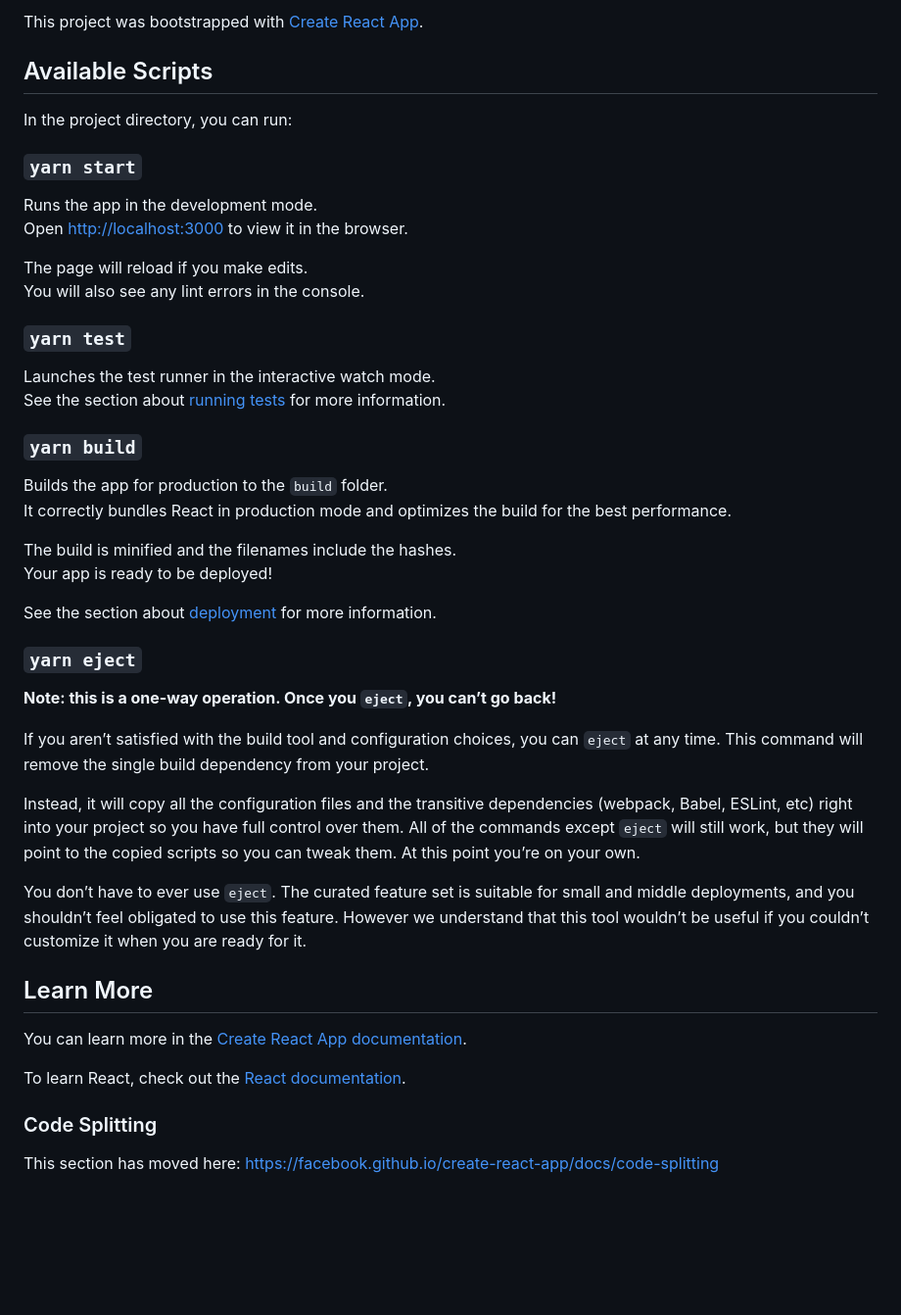
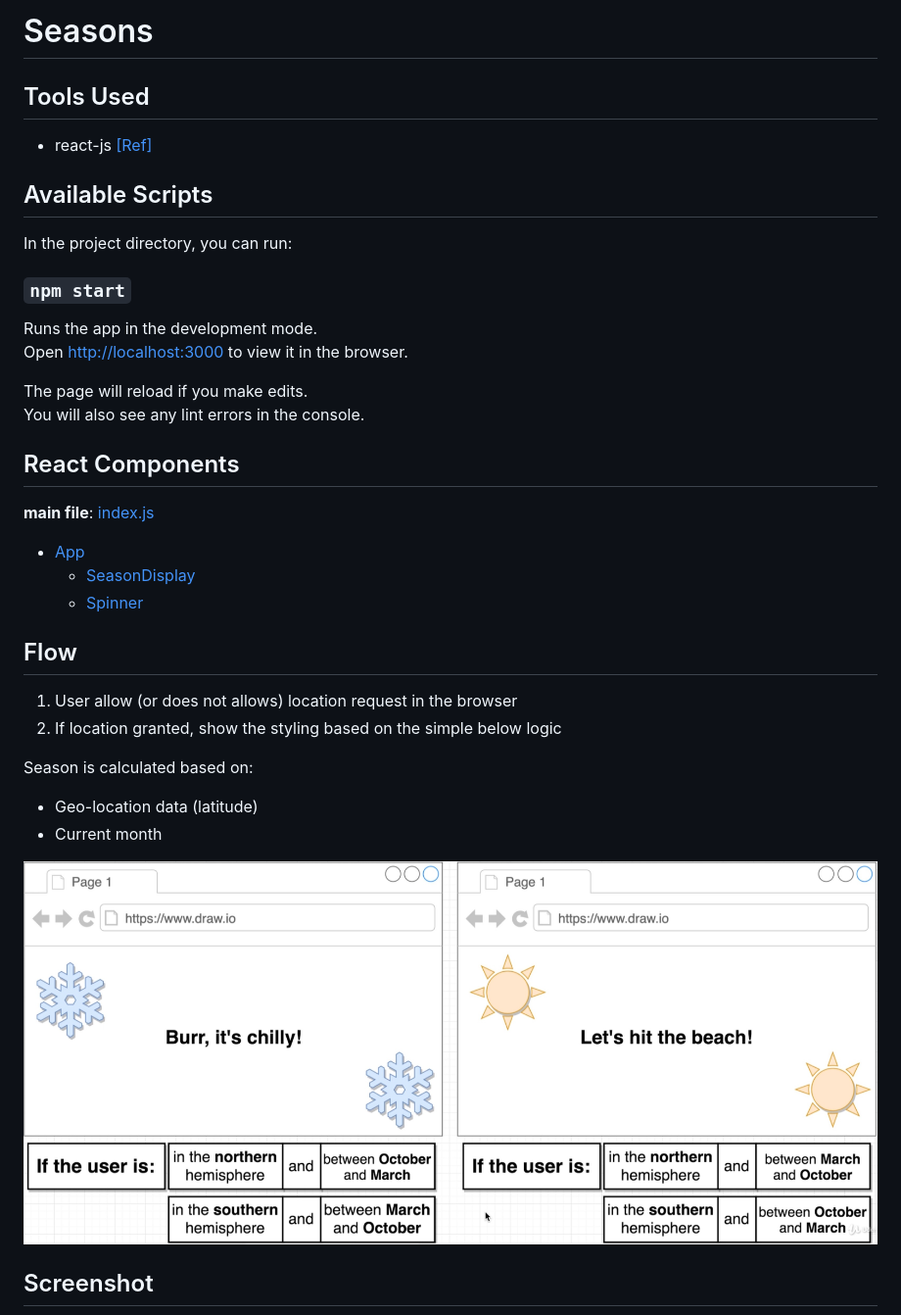
Before and after one commit to PrateekAdhikaree/react-seasons, a Markdown page: README.md, the part around one of its changes. Shown at 98% size. Drawn GitHub-style; pictures changed too: public/season-logic.jpg (added); blank space fills up the shorter version.

```diff
--- a/README.md
+++ b/README.md
@@ -1,10 +1,14 @@
-This project was bootstrapped with [Create React App](https://github.com/facebook/create-react-app).
+# Seasons
+
+## Tools Used
+
+- react-js [[Ref]](https://reactjs.org/docs/getting-started.html)
 
 ## Available Scripts
 
 In the project directory, you can run:
 
-### `yarn start`
+### `npm start`
 
 Runs the app in the development mode.<br />
 Open [http://localhost:3000](http://localhost:3000) to view it in the browser.
@@ -12,38 +16,25 @@ Open [http://localhost:3000](http://localhost:3000) to view it in the browser.
 The page will reload if you make edits.<br />
 You will also see any lint errors in the console.
 
-### `yarn test`
+## React Components
 
-Launches the test runner in the interactive watch mode.<br />
-See the section about [running tests](https://facebook.github.io/create-react-app/docs/running-tests) for more information.
+**main file**: [index.js](src/index.js)
 
-### `yarn build`
+- [App](src/index.js)
+  - [SeasonDisplay](src/SeasonDisplay.js)
+  - [Spinner](src/Spinner.js)
 
-Builds the app for production to the `build` folder.<br />
-It correctly bundles React in production mode and optimizes the build for the best performance.
+## Flow
 
-The build is minified and the filenames include the hashes.<br />
-Your app is ready to be deployed!
+1. User allow (or does not allows) location request in the browser
+2. If location granted, show the styling based on the simple below logic
 
-See the section about [deployment](https://facebook.github.io/create-react-app/docs/deployment) for more information.
+Season is calculated based on:
 
-### `yarn eject`
+- Geo-location data (latitude)
+- Current month
 
-**Note: this is a one-way operation. Once you `eject`, you can’t go back!**
+![season-logic](public/season-logic.jpg 'season-logic')
 
-If you aren’t satisfied with the build tool and configuration choices, you can `eject` at any time. This command will remove the single build dependency from your project.
+## Screenshot
 
-Instead, it will copy all the configuration files and the transitive dependencies (webpack, Babel, ESLint, etc) right into your project so you have full control over them. All of the commands except `eject` will still work, but they will point to the copied scripts so you can tweak them. At this point you’re on your own.
-
-You don’t have to ever use `eject`. The curated feature set is suitable for small and middle deployments, and you shouldn’t feel obligated to use this feature. However we understand that this tool wouldn’t be useful if you couldn’t customize it when you are ready for it.
-
-## Learn More
-
-You can learn more in the [Create React App documentation](https://facebook.github.io/create-react-app/docs/getting-started).
-
-To learn React, check out the [React documentation](https://reactjs.org/).
-
-### Code Splitting
-
-This section has moved here: https://facebook.github.io/create-react-app/docs/code-splitting
-
```
Also changed, not shown: other parts of README.md (+3 -19 lines), public/spinner.jpg (added), public/summer.jpg (added), public/winter.jpg (added).
